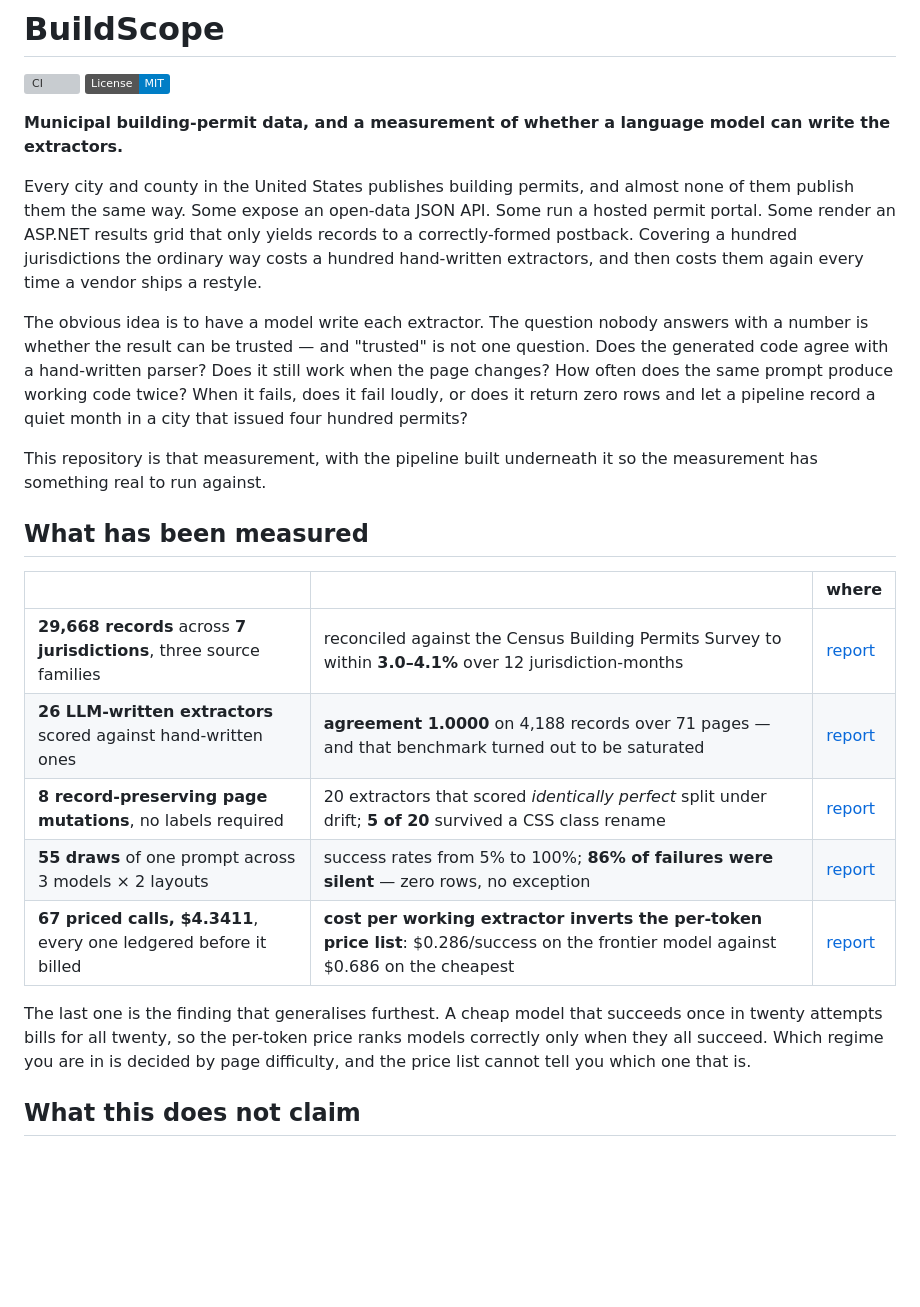
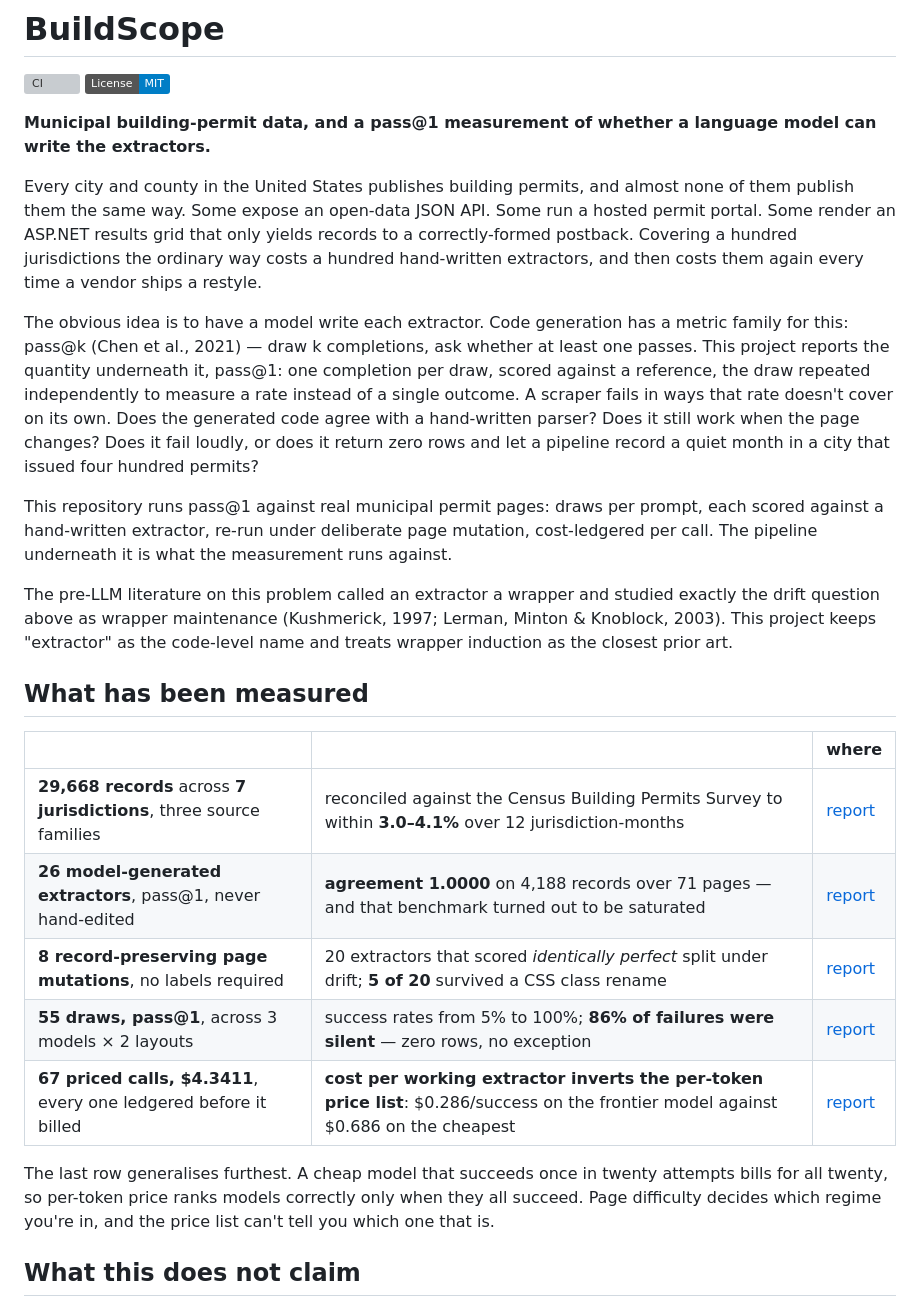
Before and after one commit to ryanp2718/buildscope, a Markdown page: README.md, the part around the change. GitHub-like rendering; badges without logos; blank space fills up the shorter version; grey boxes are pictures that could not be loaded.

Commit message:
Reframe README's extraction claims with precise, cited terminology
"LLM-written extractors" read as a casual chat-session ask rather than the
scored pass@1 methodology actually used, and the "harness" framing collided
with the agent-harness sense of the word. Rewrites the tagline and intro to
name pass@1 directly (crediting the pass@k family, Chen et al. 2021), and
cites wrapper induction / wrapper maintenance (Kushmerick 1997; Lerman,
Minton & Knoblock 2003) as the closest pre-LLM prior art for what this
project calls extractors and page-drift robustness.

```diff
--- a/README.md
+++ b/README.md
@@ -3,7 +3,7 @@
 [![CI](https://github.com/ryanp2718/buildscope/actions/workflows/ci.yml/badge.svg)](https://github.com/ryanp2718/buildscope/actions/workflows/ci.yml)
 [![License: MIT](https://img.shields.io/badge/License-MIT-blue.svg)](LICENSE)
 
-**Municipal building-permit data, and a measurement of whether a language model can write the
+**Municipal building-permit data, and a pass@1 measurement of whether a language model can write the
 extractors.**
 
 Every city and county in the United States publishes building permits, and almost none of them publish
@@ -12,28 +12,35 @@ ASP.NET results grid that only yields records to a correctly-formed postback. Co
 jurisdictions the ordinary way costs a hundred hand-written extractors, and then costs them again every
 time a vendor ships a restyle.
 
-The obvious idea is to have a model write each extractor. The question nobody answers with a number is
-whether the result can be trusted — and "trusted" is not one question. Does the generated code agree with
-a hand-written parser? Does it still work when the page changes? How often does the same prompt produce
-working code twice? When it fails, does it fail loudly, or does it return zero rows and let a pipeline
-record a quiet month in a city that issued four hundred permits?
+The obvious idea is to have a model write each extractor. Code generation has a metric family for this:
+pass@k (Chen et al., 2021) — draw k completions, ask whether at least one passes. This project reports the
+quantity underneath it, pass@1: one completion per draw, scored against a reference, the draw repeated
+independently to measure a rate instead of a single outcome. A scraper fails in ways that rate doesn't cover
+on its own. Does the generated code agree with a hand-written parser? Does it still work when the page
+changes? Does it fail loudly, or does it return zero rows and let a pipeline record a quiet month in a city
+that issued four hundred permits?
 
-This repository is that measurement, with the pipeline built underneath it so the measurement has
-something real to run against.
+This repository runs pass@1 against real municipal permit pages: draws per prompt, each scored against a
+hand-written extractor, re-run under deliberate page mutation, cost-ledgered per call. The pipeline
+underneath it is what the measurement runs against.
+
+The pre-LLM literature on this problem called an extractor a wrapper and studied exactly the drift question
+above as wrapper maintenance (Kushmerick, 1997; Lerman, Minton & Knoblock, 2003). This project keeps
+"extractor" as the code-level name and treats wrapper induction as the closest prior art.
 
 ## What has been measured
 
 | | | where |
 |---|---|---|
 | **29,668 records** across **7 jurisdictions**, three source families | reconciled against the Census Building Permits Survey to within **3.0–4.1%** over 12 jurisdiction-months | [report](docs/evidence/2026-09-20-step1-stjohns-reconciliation.md) |
-| **26 LLM-written extractors** scored against hand-written ones | **agreement 1.0000** on 4,188 records over 71 pages — and that benchmark turned out to be saturated | [report](docs/evidence/2026-09-21-extractor-conformance.md) |
+| **26 model-generated extractors**, pass@1, never hand-edited | **agreement 1.0000** on 4,188 records over 71 pages — and that benchmark turned out to be saturated | [report](docs/evidence/2026-09-21-extractor-conformance.md) |
 | **8 record-preserving page mutations**, no labels required | 20 extractors that scored *identically perfect* split under drift; **5 of 20** survived a CSS class rename | [report](docs/evidence/2026-09-21-drift-robustness.md) |
-| **55 draws** of one prompt across 3 models × 2 layouts | success rates from 5% to 100%; **86% of failures were silent** — zero rows, no exception | [report](docs/evidence/2026-09-21-extractor-conformance.md) |
+| **55 draws, pass@1**, across 3 models × 2 layouts | success rates from 5% to 100%; **86% of failures were silent** — zero rows, no exception | [report](docs/evidence/2026-09-21-extractor-conformance.md) |
 | **67 priced calls, $4.3411**, every one ledgered before it billed | **cost per working extractor inverts the per-token price list**: $0.286/success on the frontier model against $0.686 on the cheapest | [report](docs/evidence/2026-09-22-cost-per-success.md) |
 
-The last one is the finding that generalises furthest. A cheap model that succeeds once in twenty attempts
-bills for all twenty, so the per-token price ranks models correctly only when they all succeed. Which
-regime you are in is decided by page difficulty, and the price list cannot tell you which one that is.
+The last row generalises furthest. A cheap model that succeeds once in twenty attempts bills for all twenty,
+so per-token price ranks models correctly only when they all succeed. Page difficulty decides which regime
+you're in, and the price list can't tell you which one that is.
 
 ## What this does not claim
 
```
